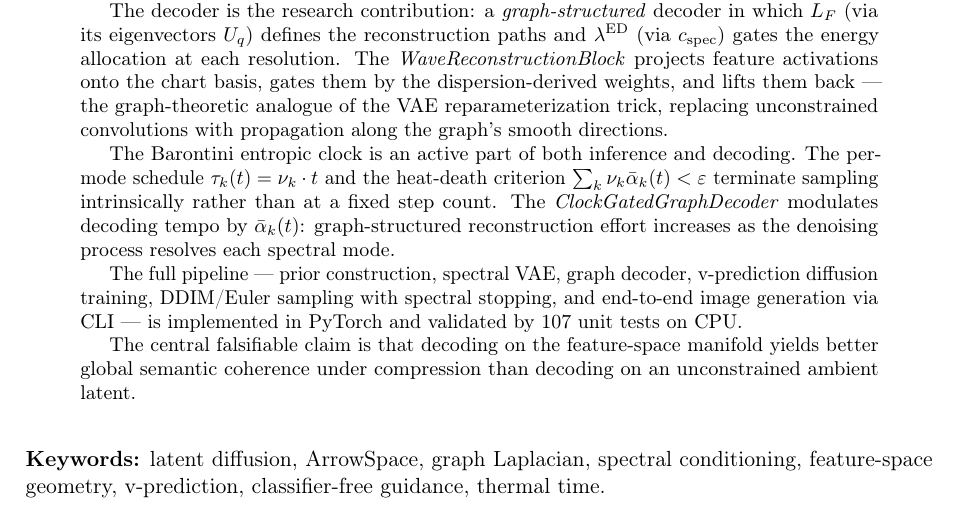
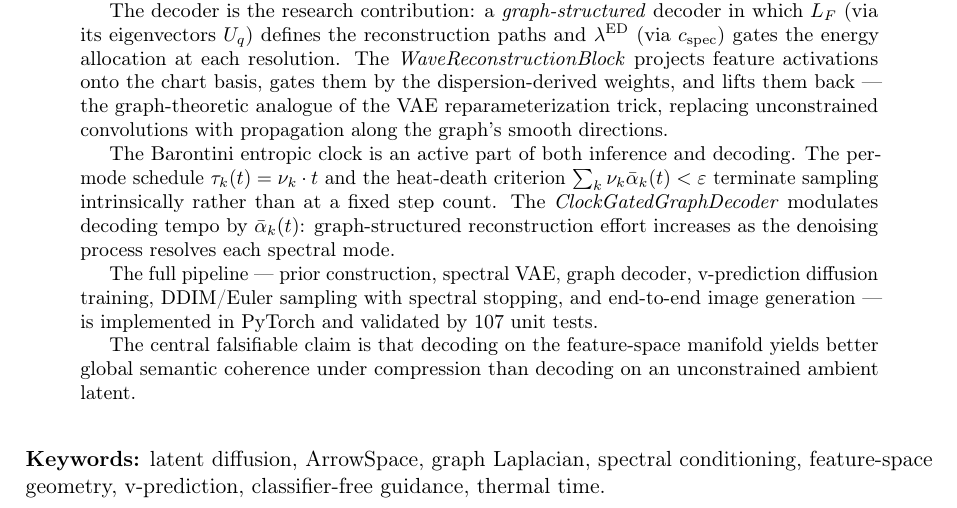
Before and after one commit to tuned-org-uk/latent-sound-diffusion, a LaTeX paper (docs/paper/ald-sc.tex): part of page 1 of 13, cut so that both start at the same text. Compiled offline with pdfLaTeX.

Commit message:
render paper

```diff
--- a/docs/paper/ald-sc.tex
+++ b/docs/paper/ald-sc.tex
@@ -114,8 +114,8 @@
 
     The full pipeline --- prior construction, spectral VAE, graph
     decoder, v-prediction diffusion training, DDIM/Euler sampling with
-    spectral stopping, and end-to-end image generation via CLI --- is
-    implemented in PyTorch and validated by 107 unit tests on CPU.
+    spectral stopping, and end-to-end image generation --- is
+    implemented in PyTorch and validated by 107 unit tests.
 
     The central falsifiable claim is that decoding on the feature-space
     manifold yields better global semantic coherence under compression
```
Also changed, not shown: docs/paper/ald-sc.pdf (added), 6 other files.
